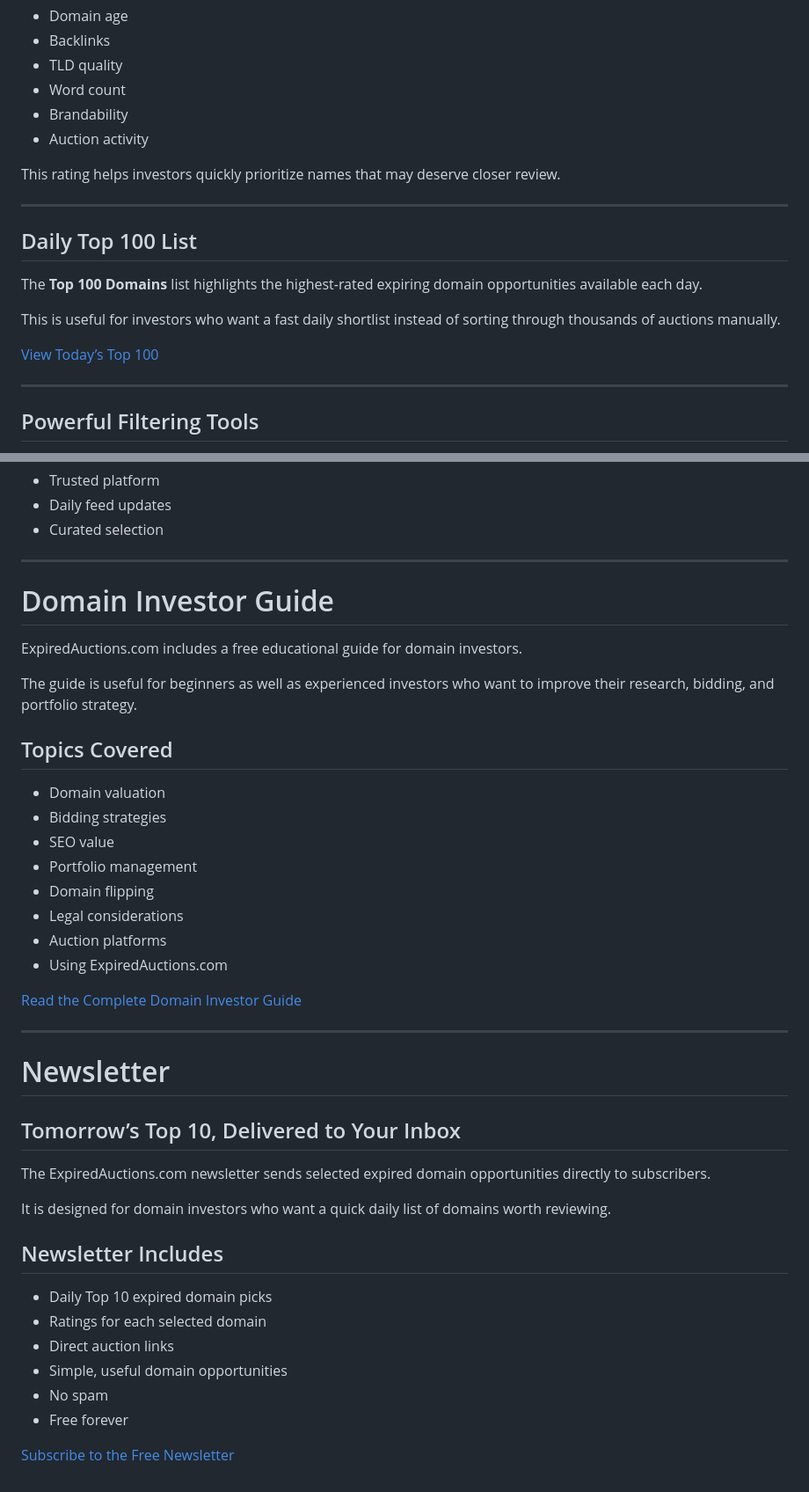
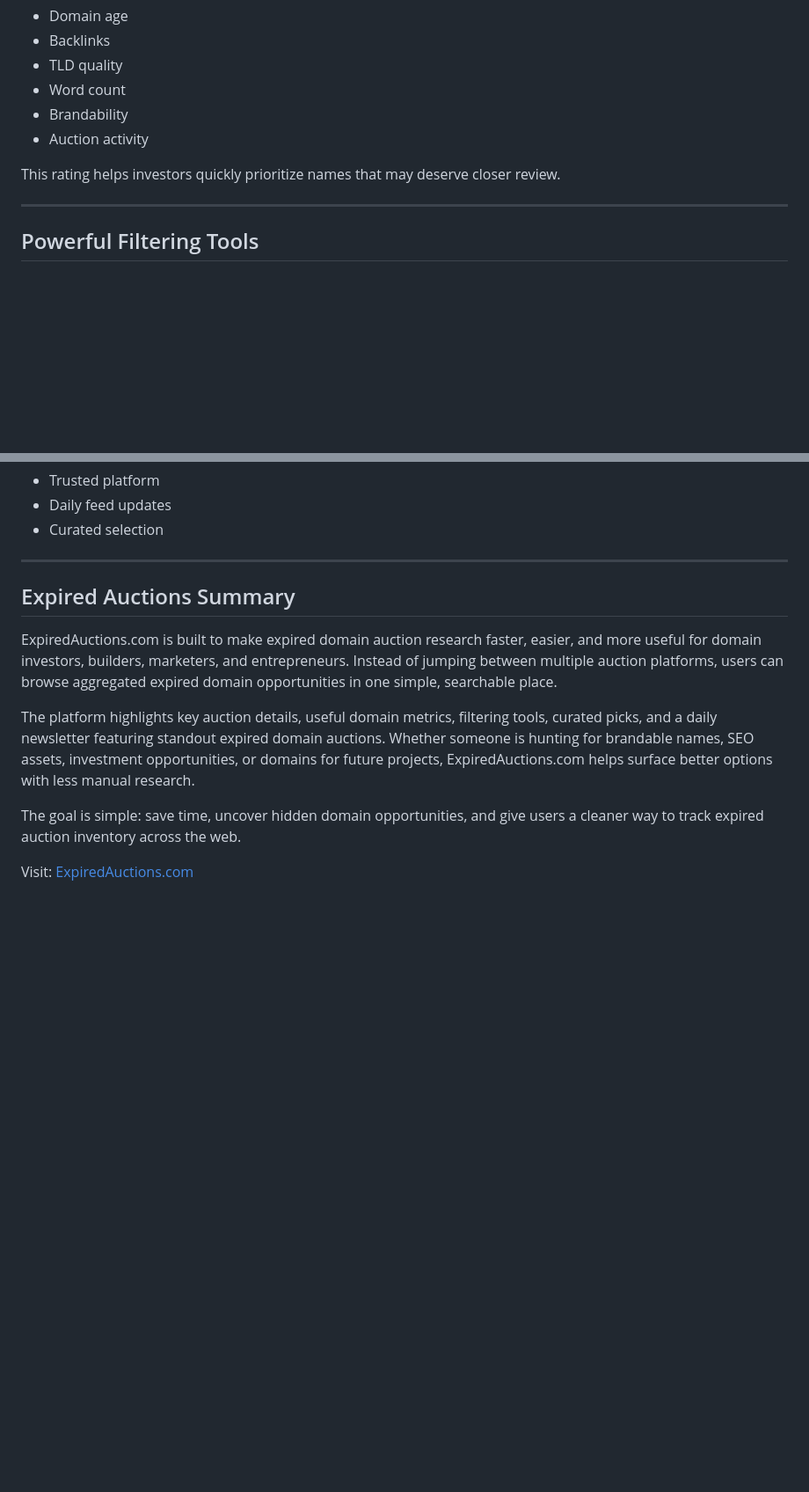
Before and after one commit to NTXMarketing/expired-domains, a Markdown page: README.md, 2 parts joined by grey strips. Shown at 88% size. Drawn GitHub-style; blank space fills up the shorter version.

```diff
--- a/README.md
+++ b/README.md
@@ -79,16 +79,6 @@ Every domain is scored from 0 to 100 using a domain rating system that considers
 - Auction activity
 
 This rating helps investors quickly prioritize names that may deserve closer review.
-
----
-
-## Daily Top 100 List
-
-The **Top 100 Domains** list highlights the highest-rated expiring domain opportunities available each day.
-
-This is useful for investors who want a fast daily shortlist instead of sorting through thousands of auctions manually.
-
-[View Today’s Top 100](https://expiredauctions.com/top-100)
 
 ---
 
@@ -206,42 +196,12 @@ Namecheap’s marketplace includes expiring domain auctions from a trusted regis
 
 ---
 
-# Domain Investor Guide
+## Expired Auctions Summary
 
-ExpiredAuctions.com includes a free educational guide for domain investors.
+ExpiredAuctions.com is built to make expired domain auction research faster, easier, and more useful for domain investors, builders, marketers, and entrepreneurs. Instead of jumping between multiple auction platforms, users can browse aggregated expired domain opportunities in one simple, searchable place.
 
-The guide is useful for beginners as well as experienced investors who want to improve their research, bidding, and portfolio strategy.
+The platform highlights key auction details, useful domain metrics, filtering tools, curated picks, and a daily newsletter featuring standout expired domain auctions. Whether someone is hunting for brandable names, SEO assets, investment opportunities, or domains for future projects, ExpiredAuctions.com helps surface better options with less manual research.
 
-## Topics Covered
+The goal is simple: save time, uncover hidden domain opportunities, and give users a cleaner way to track expired auction inventory across the web.
 
-- Domain valuation
-- Bidding strategies
-- SEO value
-- Portfolio management
-- Domain flipping
-- Legal considerations
-- Auction platforms
-- Using ExpiredAuctions.com
-
-[Read the Complete Domain Investor Guide](https://expiredauctions.com/guide)
-
----
-
-# Newsletter
-
-## Tomorrow’s Top 10, Delivered to Your Inbox
-
-The ExpiredAuctions.com newsletter sends selected expired domain opportunities directly to subscribers.
-
-It is designed for domain investors who want a quick daily list of domains worth reviewing.
-
-## Newsletter Includes
-
-- Daily Top 10 expired domain picks
-- Ratings for each selected domain
-- Direct auction links
-- Simple, useful domain opportunities
-- No spam
-- Free forever
-
-[Subscribe to the Free Newsletter](https://expiredauctions.com/subscribe)
+Visit: [ExpiredAuctions.com](https://www.expiredauctions.com)
```
